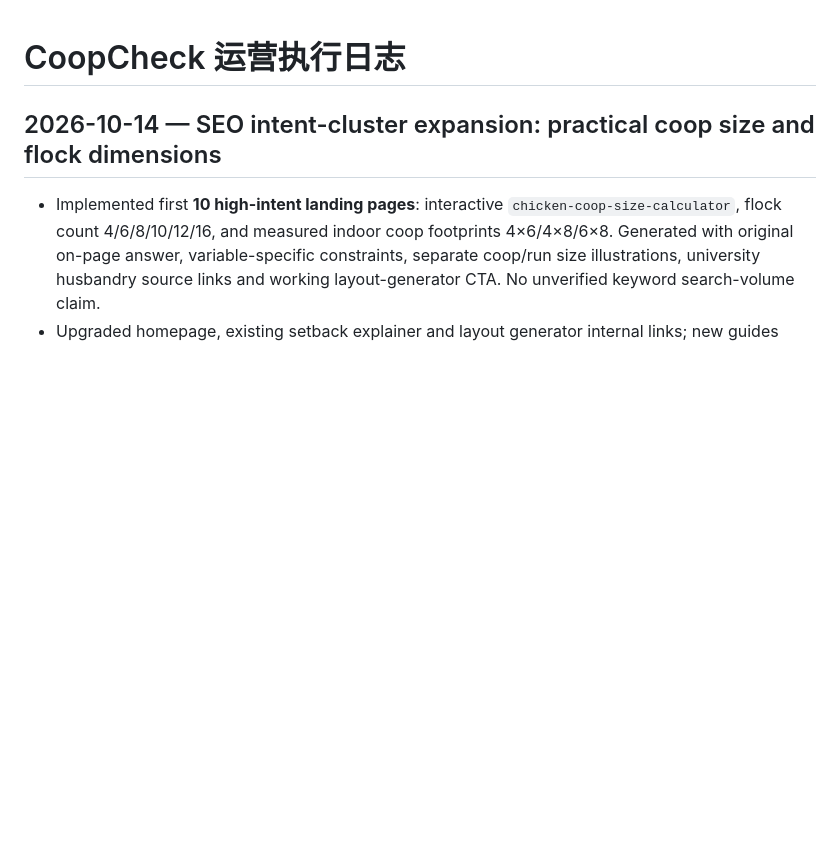
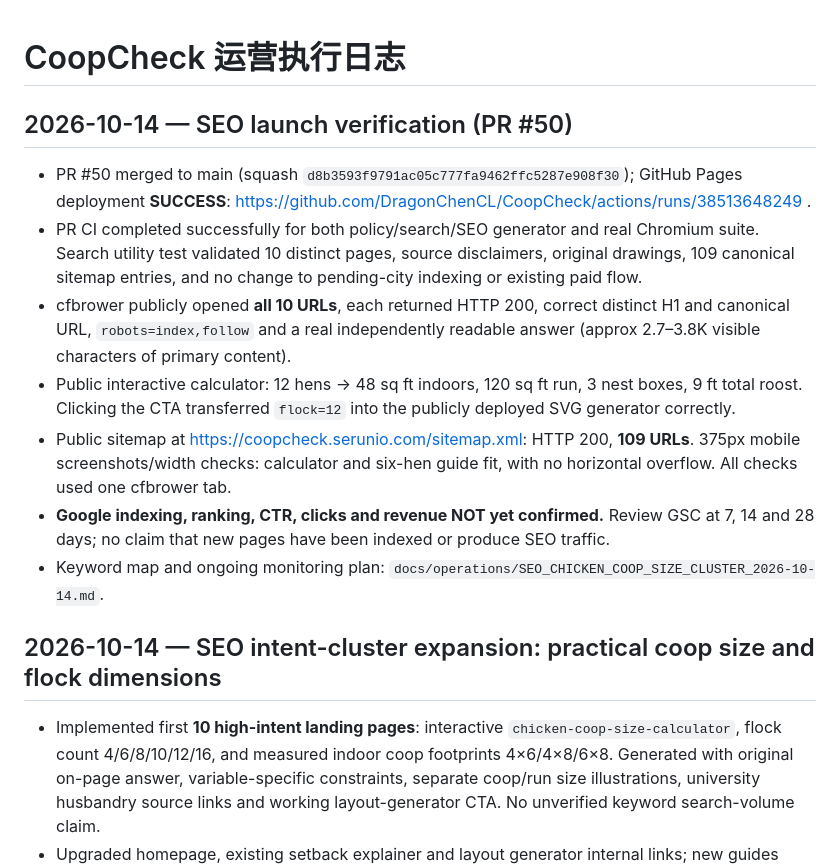
Before and after one commit to DragonChenCL/CoopCheck, a Markdown page: docs/operations/LOG.md, the part around the change. Rendered like a GitHub page; blank space fills up the shorter version.

Commit message:
ops: record actual 10-page public SEO launch and GSC measurement baseline

```diff
--- a/docs/operations/LOG.md
+++ b/docs/operations/LOG.md
@@ -1,4 +1,14 @@
 # CoopCheck 运营执行日志
+
+## 2026-10-14 — SEO launch verification (PR #50)
+
+- PR #50 merged to main (squash `d8b3593f9791ac05c777fa9462ffc5287e908f30`); GitHub Pages deployment **SUCCESS**: https://github.com/DragonChenCL/CoopCheck/actions/runs/38513648249 .
+- PR CI completed successfully for both policy/search/SEO generator and real Chromium suite. Search utility test validated 10 distinct pages, source disclaimers, original drawings, 109 canonical sitemap entries, and no change to pending-city indexing or existing paid flow.
+- cfbrower publicly opened **all 10 URLs**, each returned HTTP 200, correct distinct H1 and canonical URL, `robots=index,follow` and a real independently readable answer (approx 2.7–3.8K visible characters of primary content).
+- Public interactive calculator: 12 hens -> 48 sq ft indoors, 120 sq ft run, 3 nest boxes, 9 ft total roost. Clicking the CTA transferred `flock=12` into the publicly deployed SVG generator correctly.
+- Public sitemap at https://coopcheck.serunio.com/sitemap.xml: HTTP 200, **109 URLs**. 375px mobile screenshots/width checks: calculator and six-hen guide fit, with no horizontal overflow. All checks used one cfbrower tab.
+- **Google indexing, ranking, CTR, clicks and revenue NOT yet confirmed.** Review GSC at 7, 14 and 28 days; no claim that new pages have been indexed or produce SEO traffic.
+- Keyword map and ongoing monitoring plan: `docs/operations/SEO_CHICKEN_COOP_SIZE_CLUSTER_2026-10-14.md`.
 
 ## 2026-10-14 — SEO intent-cluster expansion: practical coop size and flock dimensions
 
```
